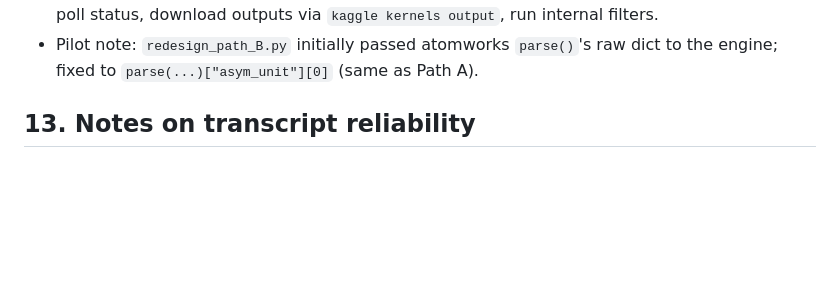
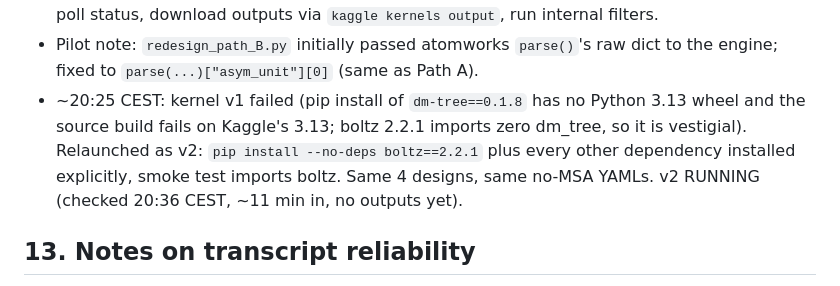
Before and after one commit to pepert03/protein-binder-design, a Markdown page: docs/STATUS.md, the part around the change. Rendered like a GitHub page; blank space fills up the shorter version.

Commit message:
Kernel v1 failed (dm-tree on py3.13), v2 relaunched; status synced

```diff
--- a/docs/STATUS.md
+++ b/docs/STATUS.md
@@ -233,6 +233,12 @@ No candidate has any affinity, pH-selectivity, or mouse-binding evidence.
   status, download outputs via `kaggle kernels output`, run internal filters.
 - Pilot note: `redesign_path_B.py` initially passed atomworks `parse()`'s raw
   dict to the engine; fixed to `parse(...)["asym_unit"][0]` (same as Path A).
+- ~20:25 CEST: kernel v1 failed (pip install of `dm-tree==0.1.8` has no
+  Python 3.13 wheel and the source build fails on Kaggle's 3.13; boltz 2.2.1
+  imports zero dm_tree, so it is vestigial). Relaunched as v2:
+  `pip install --no-deps boltz==2.2.1` plus every other dependency installed
+  explicitly, smoke test imports boltz. Same 4 designs, same no-MSA YAMLs.
+  v2 RUNNING (checked 20:36 CEST, ~11 min in, no outputs yet).
 
 ## 13. Notes on transcript reliability
 
```
